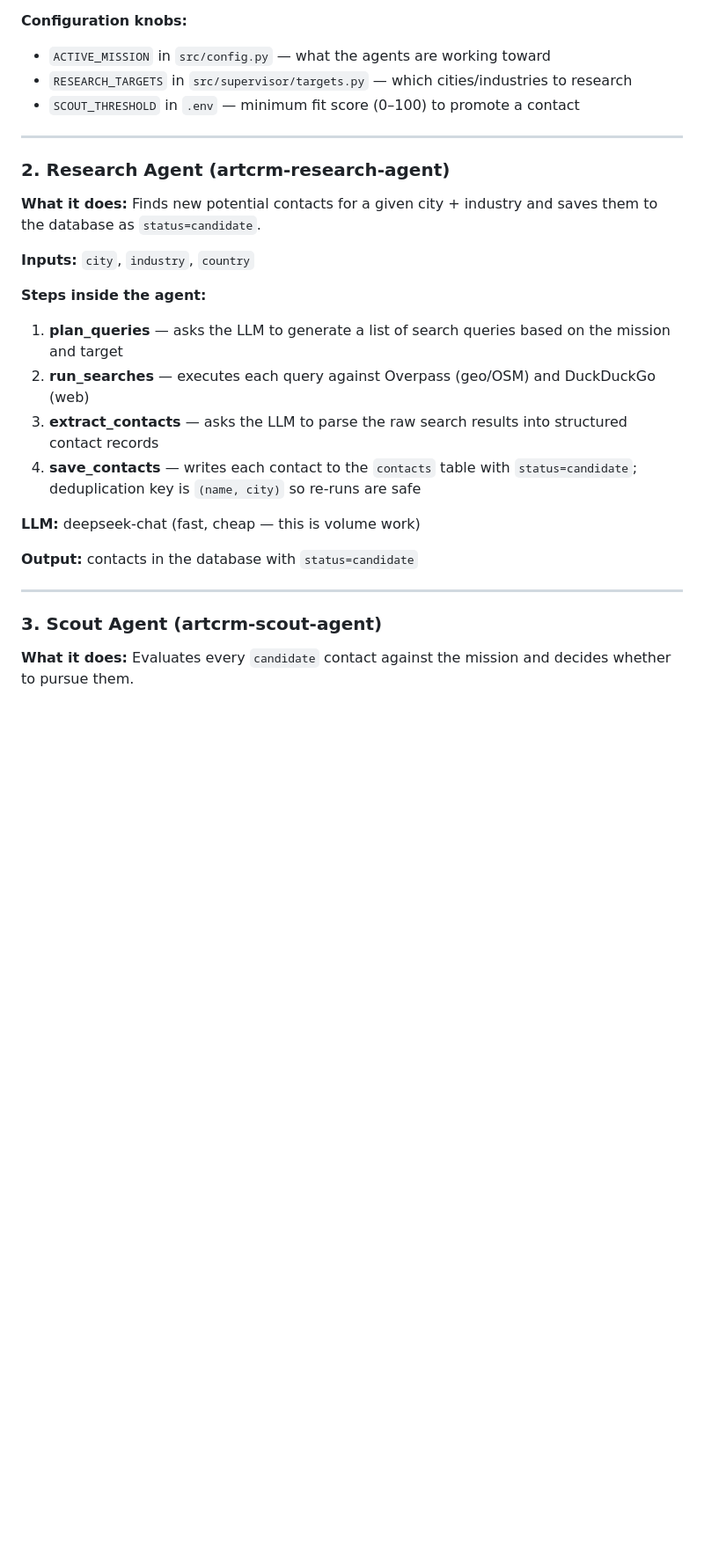
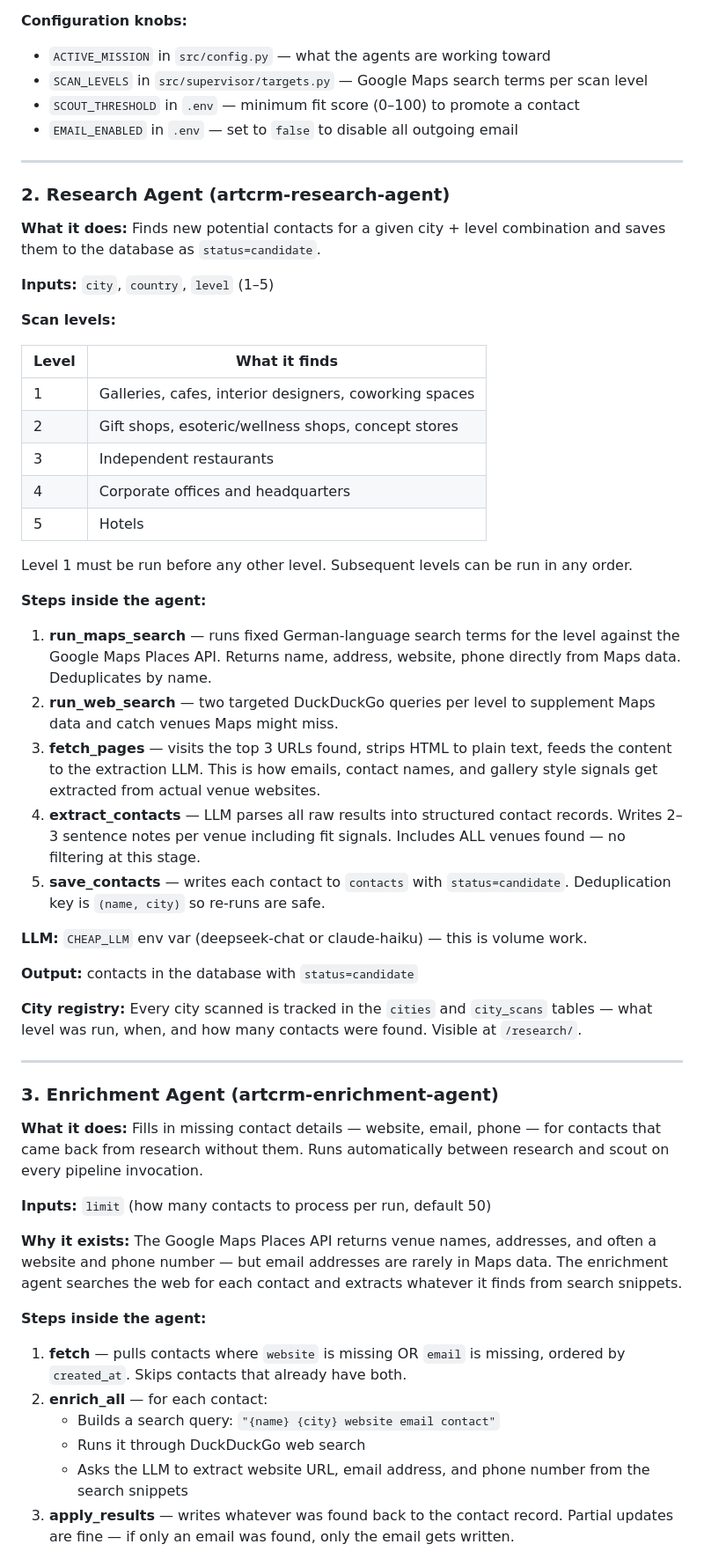
Before and after one commit to johnfire/artcrm-supervisor, a Markdown page: AGENTS.md, the part around one of its changes. Shown at 88% size. GitHub-like rendering; blank space fills up the shorter version.

```diff
--- a/AGENTS.md
+++ b/AGENTS.md
@@ -37,30 +37,60 @@ research → scout → outreach → followup
 **Configuration knobs:**
 
 - `ACTIVE_MISSION` in `src/config.py` — what the agents are working toward
-- `RESEARCH_TARGETS` in `src/supervisor/targets.py` — which cities/industries to research
+- `SCAN_LEVELS` in `src/supervisor/targets.py` — Google Maps search terms per scan level
 - `SCOUT_THRESHOLD` in `.env` — minimum fit score (0–100) to promote a contact
+- `EMAIL_ENABLED` in `.env` — set to `false` to disable all outgoing email
 
 ---
 
 ### 2. Research Agent (artcrm-research-agent)
 
-**What it does:** Finds new potential contacts for a given city + industry and saves them to the database as `status=candidate`.
+**What it does:** Finds new potential contacts for a given city + level combination and saves them to the database as `status=candidate`.
 
-**Inputs:** `city`, `industry`, `country`
+**Inputs:** `city`, `country`, `level` (1–5)
+
+**Scan levels:**
+
+| Level | What it finds                                          |
+| ----- | ------------------------------------------------------ |
+| 1     | Galleries, cafes, interior designers, coworking spaces |
+| 2     | Gift shops, esoteric/wellness shops, concept stores    |
+| 3     | Independent restaurants                                |
+| 4     | Corporate offices and headquarters                     |
+| 5     | Hotels                                                 |
+
+Level 1 must be run before any other level. Subsequent levels can be run in any order.
 
 **Steps inside the agent:**
 
-1. **plan_queries** — asks the LLM to generate a list of search queries based on the mission and target
-2. **run_searches** — executes each query against Overpass (geo/OSM) and DuckDuckGo (web)
-3. **extract_contacts** — asks the LLM to parse the raw search results into structured contact records
-4. **save_contacts** — writes each contact to the `contacts` table with `status=candidate`; deduplication key is `(name, city)` so re-runs are safe
+1. **run_maps_search** — runs fixed German-language search terms for the level against the Google Maps Places API. Returns name, address, website, phone directly from Maps data. Deduplicates by name.
+2. **run_web_search** — two targeted DuckDuckGo queries per level to supplement Maps data and catch venues Maps might miss.
+3. **fetch_pages** — visits the top 3 URLs found, strips HTML to plain text, feeds the content to the extraction LLM. This is how emails, contact names, and gallery style signals get extracted from actual venue websites.
+4. **extract_contacts** — LLM parses all raw results into structured contact records. Writes 2–3 sentence notes per venue including fit signals. Includes ALL venues found — no filtering at this stage.
+5. **save_contacts** — writes each contact to `contacts` with `status=candidate`. Deduplication key is `(name, city)` so re-runs are safe.
 
-**LLM:** deepseek-chat (fast, cheap — this is volume work)
+**LLM:** `CHEAP_LLM` env var (deepseek-chat or claude-haiku) — this is volume work.
 
 **Output:** contacts in the database with `status=candidate`
 
+**City registry:** Every city scanned is tracked in the `cities` and `city_scans` tables — what level was run, when, and how many contacts were found. Visible at `/research/`.
+
 ---
 
-### 3. Scout Agent (artcrm-scout-agent)
+### 3. Enrichment Agent (artcrm-enrichment-agent)
 
-**What it does:** Evaluates every `candidate` contact against the mission and decides whether to pursue them.
+**What it does:** Fills in missing contact details — website, email, phone — for contacts that came back from research without them. Runs automatically between research and scout on every pipeline invocation.
+
+**Inputs:** `limit` (how many contacts to process per run, default 50)
+
+**Why it exists:** The Google Maps Places API returns venue names, addresses, and often a website and phone number — but email addresses are rarely in Maps data. The enrichment agent searches the web for each contact and extracts whatever it finds from search snippets.
+
+**Steps inside the agent:**
+
+1. **fetch** — pulls contacts where `website` is missing OR `email` is missing, ordered by `created_at`. Skips contacts that already have both.
+2. **enrich_all** — for each contact:
+   - Builds a search query: `"{name} {city} website email contact"`
+   - Runs it through DuckDuckGo web search
+   - Asks the LLM to extract website URL, email address, and phone number from the search snippets
+3. **apply_results** — writes whatever was found back to the contact record. Partial updates are fine — if only an email was found, only the email gets written.
+
```
Also changed, not shown: other parts of AGENTS.md (+63 -26 lines).
